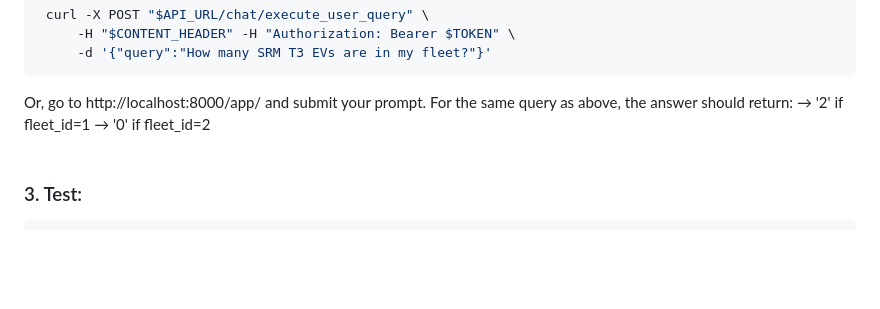
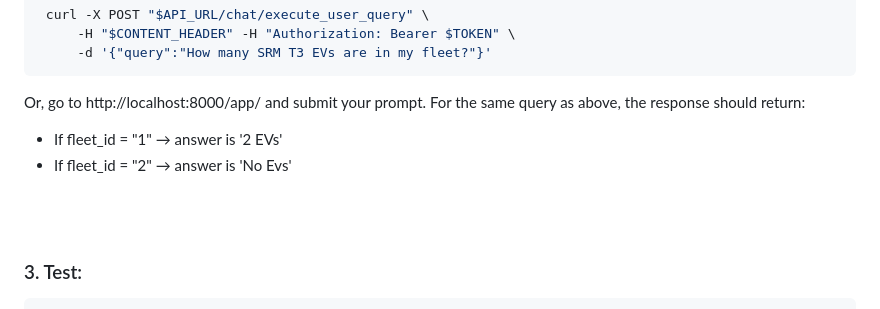
Before and after one commit to Jamessukanto/genai-sql, a Markdown page: README.md, the part around the change. GitHub-like rendering; blank space fills up the shorter version.

Commit message:
Refactor readme

````diff
--- a/README.md
+++ b/README.md
@@ -95,9 +95,10 @@ api/
         -d '{"query":"How many SRM T3 EVs are in my fleet?"}'
    ```
 
-   Or, go to http://localhost:8000/app/ and submit your prompt. For the same query as above, the answer should return:
-   → '2' if fleet_id=1
-   → '0' if fleet_id=2
+   Or, go to http://localhost:8000/app/ and submit your prompt. For the same query as above, the response should return:
+   - If fleet_id = "1" → answer is '2 EVs'
+   - If fleet_id = "2" → answer is 'No Evs'
+
    <br>
    <br>
 
````
